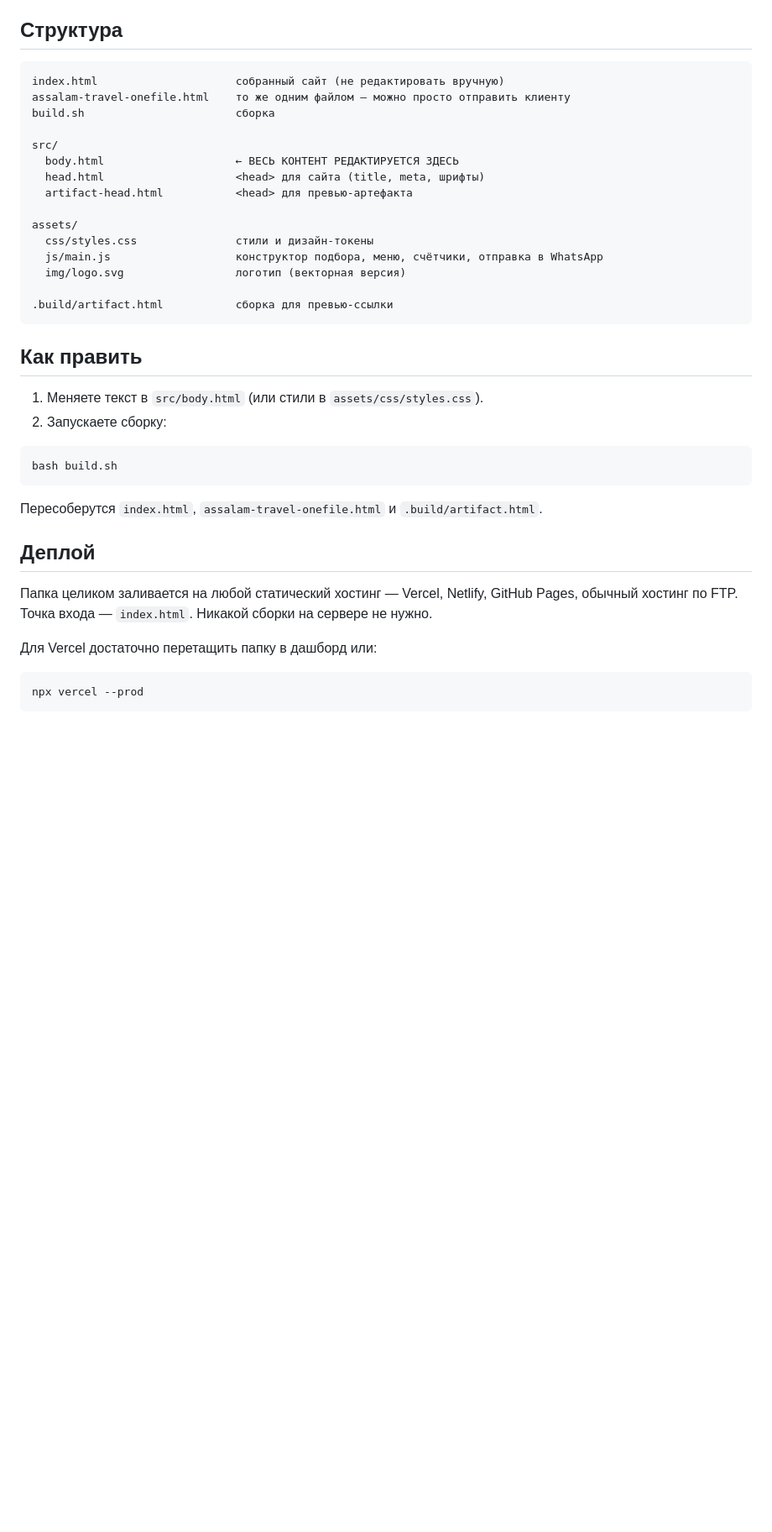
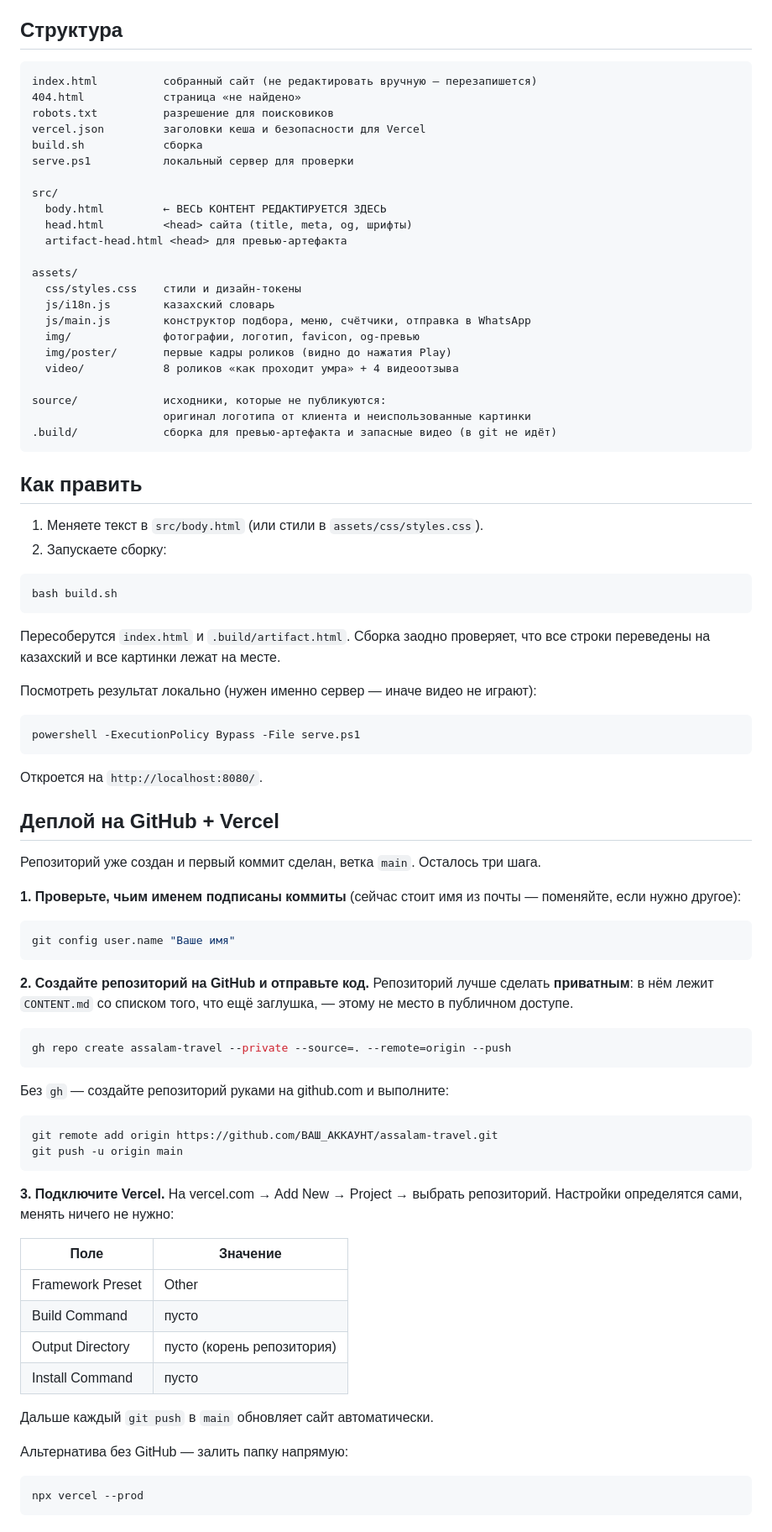
Before and after one commit to Ernur0404/assalam-travel-website, a Markdown page: README.md, the part around one of its changes. Shown at 84% size. Drawn GitHub-style; blank space fills up the shorter version.

````diff
--- a/README.md
+++ b/README.md
@@ -6,21 +6,29 @@
 ## Структура
 
 ```
-index.html                     собранный сайт (не редактировать вручную)
-assalam-travel-onefile.html    то же одним файлом — можно просто отправить клиенту
-build.sh                       сборка
+index.html          собранный сайт (не редактировать вручную — перезапишется)
+404.html            страница «не найдено»
+robots.txt          разрешение для поисковиков
+vercel.json         заголовки кеша и безопасности для Vercel
+build.sh            сборка
+serve.ps1           локальный сервер для проверки
 
 src/
-  body.html                    ← ВЕСЬ КОНТЕНТ РЕДАКТИРУЕТСЯ ЗДЕСЬ
-  head.html                    <head> для сайта (title, meta, шрифты)
-  artifact-head.html           <head> для превью-артефакта
+  body.html         ← ВЕСЬ КОНТЕНТ РЕДАКТИРУЕТСЯ ЗДЕСЬ
+  head.html         <head> сайта (title, meta, og, шрифты)
+  artifact-head.html <head> для превью-артефакта
 
 assets/
-  css/styles.css               стили и дизайн-токены
-  js/main.js                   конструктор подбора, меню, счётчики, отправка в WhatsApp
-  img/logo.svg                 логотип (векторная версия)
+  css/styles.css    стили и дизайн-токены
+  js/i18n.js        казахский словарь
+  js/main.js        конструктор подбора, меню, счётчики, отправка в WhatsApp
+  img/              фотографии, логотип, favicon, og-превью
+  img/poster/       первые кадры роликов (видно до нажатия Play)
+  video/            8 роликов «как проходит умра» + 4 видеоотзыва
 
-.build/artifact.html           сборка для превью-ссылки
+source/             исходники, которые не публикуются:
+                    оригинал логотипа от клиента и неиспользованные картинки
+.build/             сборка для превью-артефакта и запасные видео (в git не идёт)
 ```
 
 ## Как править
@@ -32,14 +40,56 @@ assets/
 bash build.sh
 ```
 
-Пересоберутся `index.html`, `assalam-travel-onefile.html` и `.build/artifact.html`.
+Пересоберутся `index.html` и `.build/artifact.html`. Сборка заодно проверяет,
+что все строки переведены на казахский и все картинки лежат на месте.
 
-## Деплой
+Посмотреть результат локально (нужен именно сервер — иначе видео не играют):
 
-Папка целиком заливается на любой статический хостинг — Vercel, Netlify, GitHub Pages,
-обычный хостинг по FTP. Точка входа — `index.html`. Никакой сборки на сервере не нужно.
+```bash
+powershell -ExecutionPolicy Bypass -File serve.ps1
+```
 
-Для Vercel достаточно перетащить папку в дашборд или:
+Откроется на `http://localhost:8080/`.
+
+## Деплой на GitHub + Vercel
+
+Репозиторий уже создан и первый коммит сделан, ветка `main`. Осталось три шага.
+
+**1. Проверьте, чьим именем подписаны коммиты** (сейчас стоит имя из почты —
+поменяйте, если нужно другое):
+
+```bash
+git config user.name "Ваше имя"
+```
+
+**2. Создайте репозиторий на GitHub и отправьте код.**
+Репозиторий лучше сделать **приватным**: в нём лежит `CONTENT.md` со списком
+того, что ещё заглушка, — этому не место в публичном доступе.
+
+```bash
+gh repo create assalam-travel --private --source=. --remote=origin --push
+```
+
+Без `gh` — создайте репозиторий руками на github.com и выполните:
+
+```bash
+git remote add origin https://github.com/ВАШ_АККАУНТ/assalam-travel.git
+git push -u origin main
+```
+
+**3. Подключите Vercel.** На vercel.com → Add New → Project → выбрать репозиторий.
+Настройки определятся сами, менять ничего не нужно:
+
+| Поле | Значение |
+|---|---|
+| Framework Preset | Other |
+| Build Command | пусто |
+| Output Directory | пусто (корень репозитория) |
+| Install Command | пусто |
+
+Дальше каждый `git push` в `main` обновляет сайт автоматически.
+
+Альтернатива без GitHub — залить папку напрямую:
 
 ```bash
 npx vercel --prod
````
Also changed, not shown: other parts of README.md (+36 -0 lines), CONTENT.md (+28 -20 lines).
